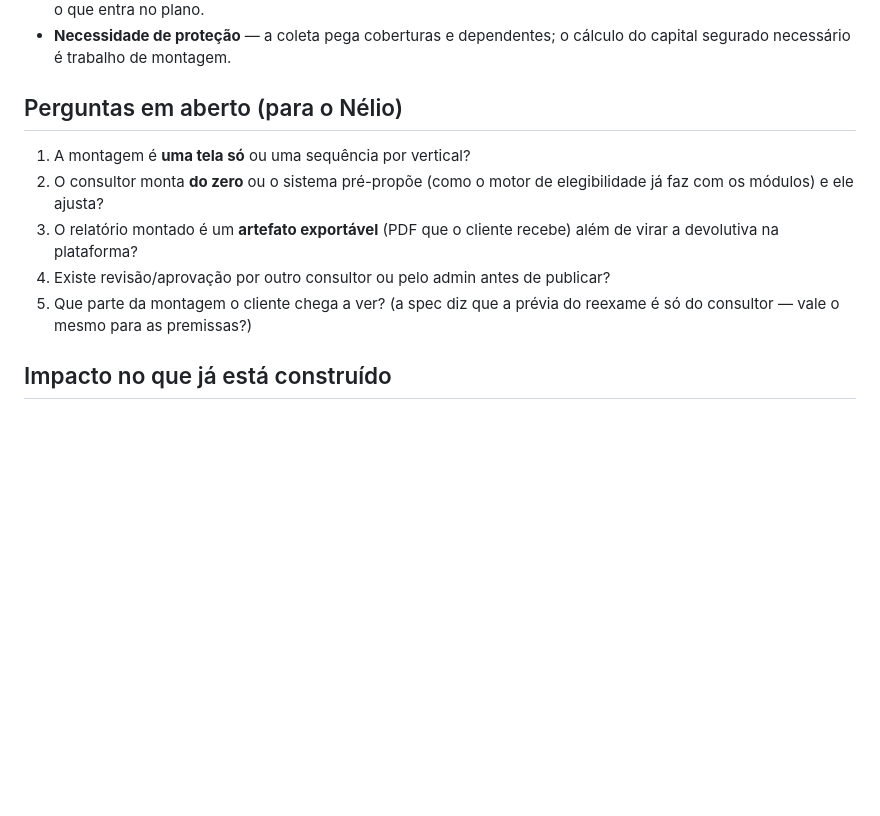
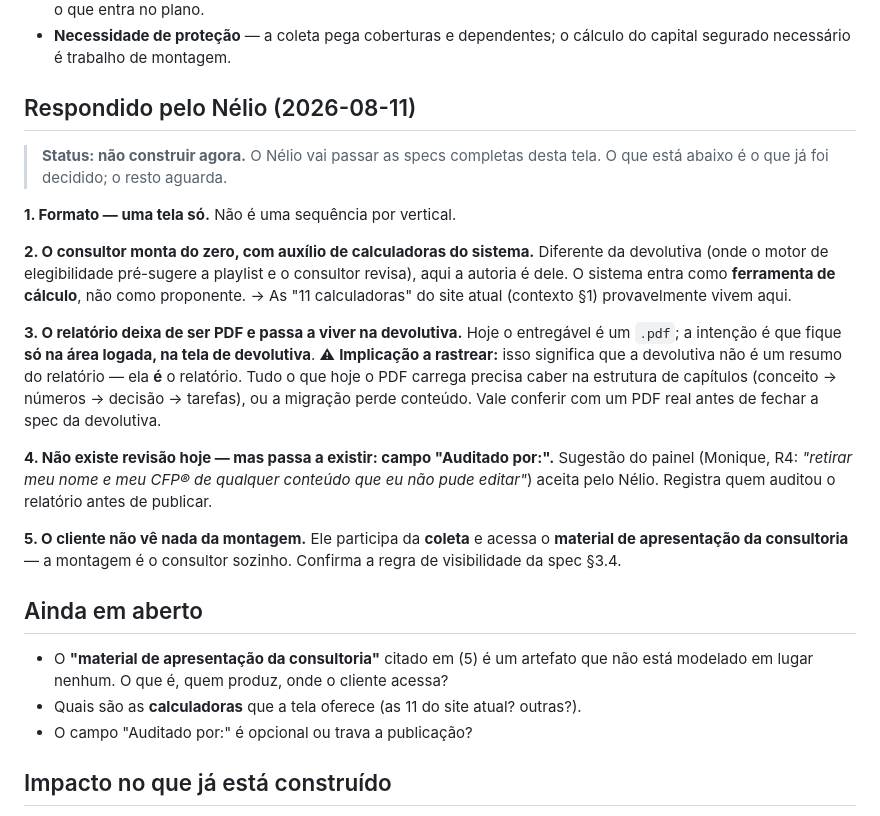
Before and after one commit to neliocosta/first_app, a Markdown page: docs/nord-liberta/fase-montagem-do-relatorio.md, the part around the change. Drawn GitHub-style; blank space fills up the shorter version.

Commit message:
Registra as respostas do Nelio sobre a Montagem do Relatorio
Tela unica; consultor monta do zero com auxilio das calculadoras do sistema; o
relatorio deixa de ser PDF e passa a viver na devolutiva; ganha campo "Auditado
por:"; o cliente nao ve nada da montagem.

Nao construir agora -- o Nelio vai passar as specs completas da tela.

Fica rastreada uma implicacao: se a devolutiva substitui o PDF, ela nao e um
resumo do relatorio, ela E o relatorio -- tudo o que o PDF carrega precisa caber
na estrutura de capitulos, ou a migracao perde conteudo.

Co-Authored-By: Claude Opus 4.8 <noreply@anthropic.com>
Claude-Session: https://claude.ai/code/session_01SGK6fQvrdNSJbvrghYDhgp

```diff
--- a/docs/nord-liberta/fase-montagem-do-relatorio.md
+++ b/docs/nord-liberta/fase-montagem-do-relatorio.md
@@ -48,16 +48,39 @@ Itens que o painel pediu e que estavam sem lugar — agora têm:
 - **Necessidade de proteção** — a coleta pega coberturas e dependentes; o cálculo do capital
   segurado necessário é trabalho de montagem.
 
-## Perguntas em aberto (para o Nélio)
+## Respondido pelo Nélio (2026-08-11)
 
-1. A montagem é **uma tela só** ou uma sequência por vertical?
-2. O consultor monta **do zero** ou o sistema pré-propõe (como o motor de elegibilidade já faz com
-   os módulos) e ele ajusta?
-3. O relatório montado é um **artefato exportável** (PDF que o cliente recebe) além de virar a
-   devolutiva na plataforma?
-4. Existe revisão/aprovação por outro consultor ou pelo admin antes de publicar?
-5. Que parte da montagem o cliente chega a ver? (a spec diz que a prévia do reexame é só do
-   consultor — vale o mesmo para as premissas?)
+> **Status: não construir agora.** O Nélio vai passar as specs completas desta tela.
+> O que está abaixo é o que já foi decidido; o resto aguarda.
+
+**1. Formato — uma tela só.** Não é uma sequência por vertical.
+
+**2. O consultor monta do zero, com auxílio de calculadoras do sistema.**
+Diferente da devolutiva (onde o motor de elegibilidade pré-sugere a playlist e o consultor revisa),
+aqui a autoria é dele. O sistema entra como **ferramenta de cálculo**, não como proponente.
+→ As "11 calculadoras" do site atual (contexto §1) provavelmente vivem aqui.
+
+**3. O relatório deixa de ser PDF e passa a viver na devolutiva.**
+Hoje o entregável é um `.pdf`; a intenção é que fique **só na área logada, na tela de devolutiva**.
+⚠ **Implicação a rastrear:** isso significa que a devolutiva não é um resumo do relatório — ela
+**é** o relatório. Tudo o que hoje o PDF carrega precisa caber na estrutura de capítulos
+(conceito → números → decisão → tarefas), ou a migração perde conteúdo. Vale conferir com um
+PDF real antes de fechar a spec da devolutiva.
+
+**4. Não existe revisão hoje — mas passa a existir: campo "Auditado por:".**
+Sugestão do painel (Monique, R4: *"retirar meu nome e meu CFP® de qualquer conteúdo que eu não
+pude editar"*) aceita pelo Nélio. Registra quem auditou o relatório antes de publicar.
+
+**5. O cliente não vê nada da montagem.**
+Ele participa da **coleta** e acessa o **material de apresentação da consultoria** — a montagem é
+o consultor sozinho. Confirma a regra de visibilidade da spec §3.4.
+
+## Ainda em aberto
+
+- O **"material de apresentação da consultoria"** citado em (5) é um artefato que não está
+  modelado em lugar nenhum. O que é, quem produz, onde o cliente acessa?
+- Quais são as **calculadoras** que a tela oferece (as 11 do site atual? outras?).
+- O campo "Auditado por:" é opcional ou trava a publicação?
 
 ## Impacto no que já está construído
 
```
